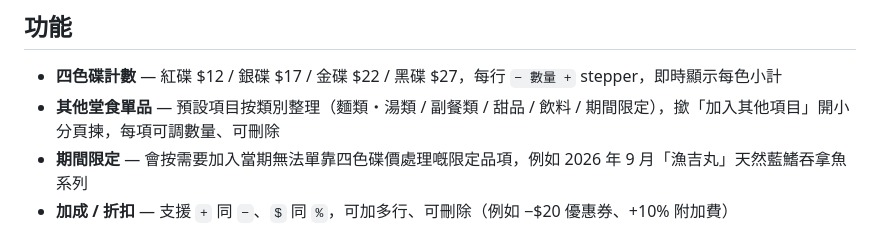
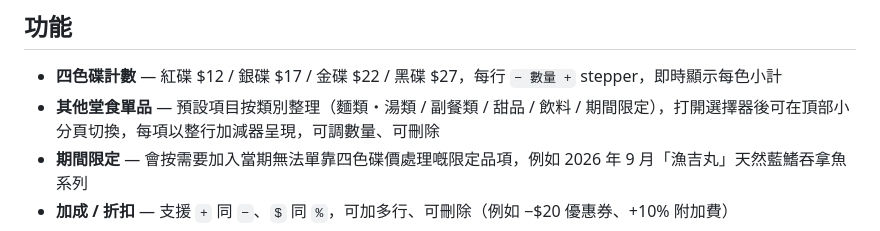
Before and after one commit to Ed-Lam-11111010010/sushiro-counter, a Markdown page: README.md, the part around the change. Drawn GitHub-style.

Commit message:
docs: describe other item picker tabs

```diff
--- a/README.md
+++ b/README.md
@@ -9,7 +9,7 @@
 ## 功能
 
 - **四色碟計數** — 紅碟 $12 / 銀碟 $17 / 金碟 $22 / 黑碟 $27，每行 `− 數量 +` stepper，即時顯示每色小計
-- **其他堂食單品** — 預設項目按類別整理（麵類・湯類 / 副餐類 / 甜品 / 飲料 / 期間限定），撳「加入其他項目」開小分頁揀，每項可調數量、可刪除
+- **其他堂食單品** — 預設項目按類別整理（麵類・湯類 / 副餐類 / 甜品 / 飲料 / 期間限定），打開選擇器後可在頂部小分頁切換，每項以整行加減器呈現，可調數量、可刪除
 - **期間限定** — 會按需要加入當期無法單靠四色碟價處理嘅限定品項，例如 2026 年 9 月「漁吉丸」天然藍鰭吞拿魚系列
 - **加成 / 折扣** — 支援 `+` 同 `−`、`$` 同 `%`，可加多行、可刪除（例如 −$20 優惠券、+10% 附加費）
 - **即時結算** — sticky 結算欄顯示 小計 → 加成調整 → 加成後小計 → 服務費 10% → 總計
```
